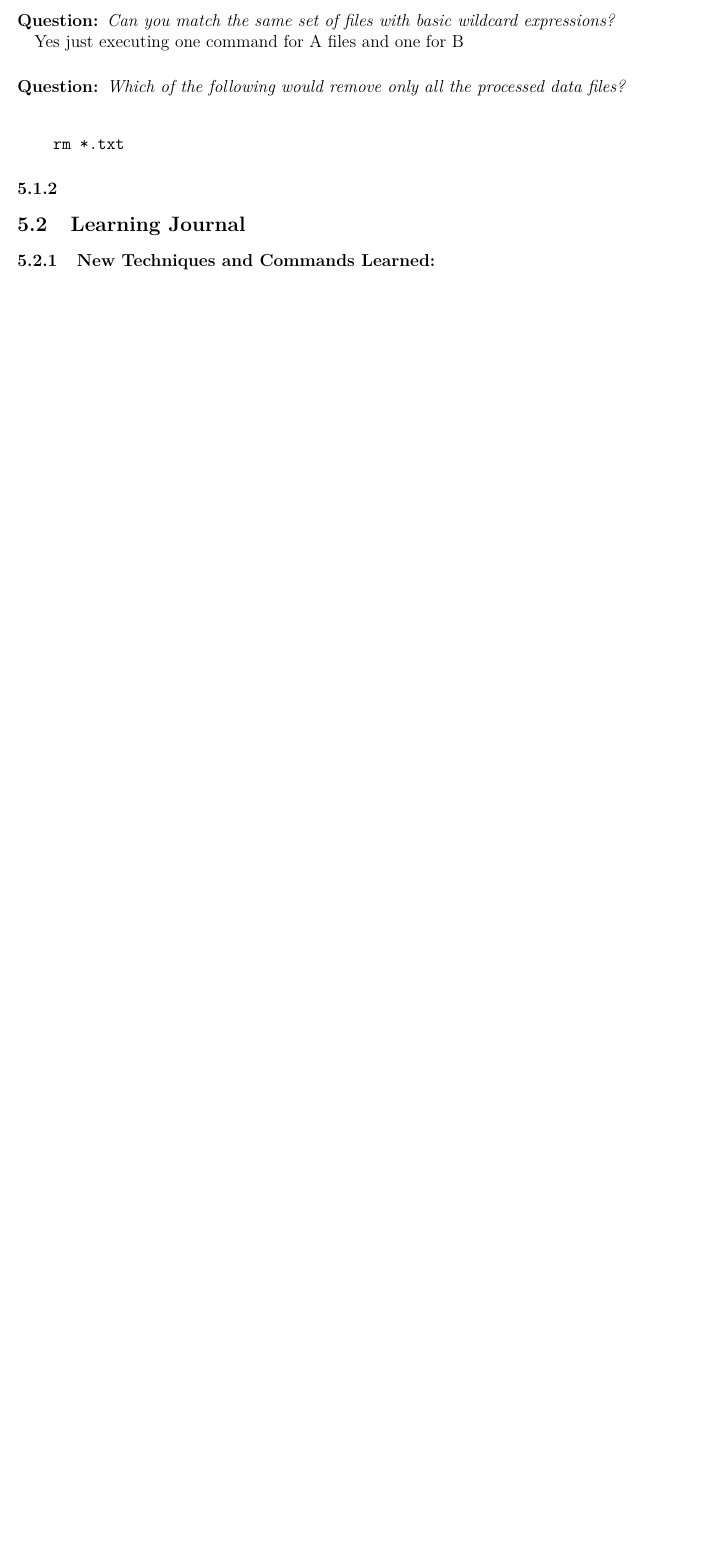
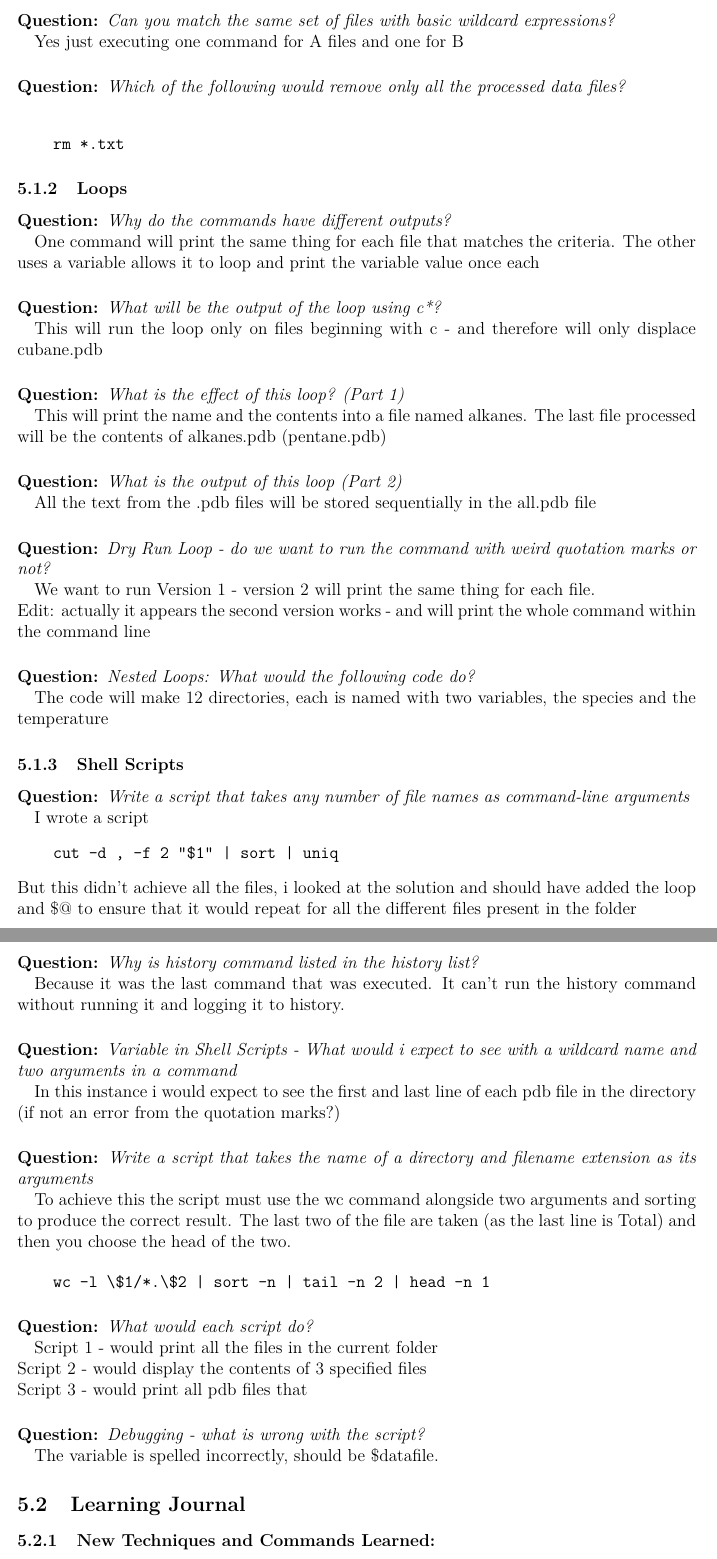
Before and after one commit to MQ-FOAR705/HammondA-Learning-Journal, a LaTeX document (Learning Journal.tex): part of page 15 of 15 before the commit and two parts of pages 15 and 16 of 16 after it, the two joined at a grey line, cut so that both start at the same text, the shorter picture padded with empty space. Compiled offline with pdfLaTeX.

Commit message:
Shell Scripts completed

```diff
--- a/Learning Journal.tex
+++ b/Learning Journal.tex
@@ -414,7 +414,50 @@ Yes just executing one command for A files and one for B
     rm *.txt
 \end{verbatim}
 
-\subsubsection{}
+\subsubsection{Loops}
+\question{Why do the commands have different outputs?}
+One command will print the same thing for each file that matches the criteria. The other uses a variable allows it to loop and print the variable value once each
+
+\question{What will be the output of the loop using c*?}
+This will run the loop only on files beginning with c - and therefore will only displace cubane.pdb
+\question{What is the effect of this loop? (Part 1)}
+This will print the name and the contents into a file named alkanes. The last file processed will be the contents of alkanes.pdb (pentane.pdb)
+\question{What is the output of this loop (Part 2)}
+All the text from the .pdb files will be stored sequentially in the all.pdb file
+\question{Dry Run Loop - do we want to run the command with weird quotation marks or not?}
+We want to run Version 1 - version 2 will print the same thing for each file.\\
+Edit: actually it appears the second version works - and will print the whole command within the command line
+\question{Nested Loops: What would the following code do?}
+The code will make 12 directories, each is named with two variables, the species and the temperature
+\subsubsection{Shell Scripts}
+\question{Write a script that takes any number of file names as command-line arguments}
+I wrote a script
+\begin{verbatim}
+    cut -d , -f 2 "$1" | sort | uniq
+\end{verbatim}
+But this didn't achieve all the files, i looked at the solution and should have added the loop and \$@ to ensure that it would repeat for all the different files present in the folder
+
+\question{Why is history command listed in the history list?}
+Because it was the last command that was executed. It can't run the history command without running it and logging it to history.
+
+\question{Variable in Shell Scripts - What would i expect to see with a wildcard name and two arguments in a command}
+In this instance i would expect to see the first and last line of each pdb file in the directory (if not an error from the quotation marks?)
+\question{Write a script that takes the name of a directory and filename extension as its arguments}
+To achieve this the script must use the wc command alongside two arguments and sorting to produce the correct result. The last two of the file are taken (as the last line is Total) and then you choose the head of the two.
+
+\begin{verbatim}
+    wc -l \$1/*.\$2 | sort -n | tail -n 2 | head -n 1
+\end{verbatim}
+
+\question{What would each script do?}
+Script 1 - would print all the files in the current folder\\
+Script 2 - would display the contents of 3 specified files \\
+Script 3 - would print all pdb files that
+
+\question{Debugging - what is wrong with the script?}
+The variable is spelled incorrectly, should be \$datafile.
+
+
 \subsection{Learning Journal}
 
 \subsubsection{New Techniques and Commands Learned:}
```
